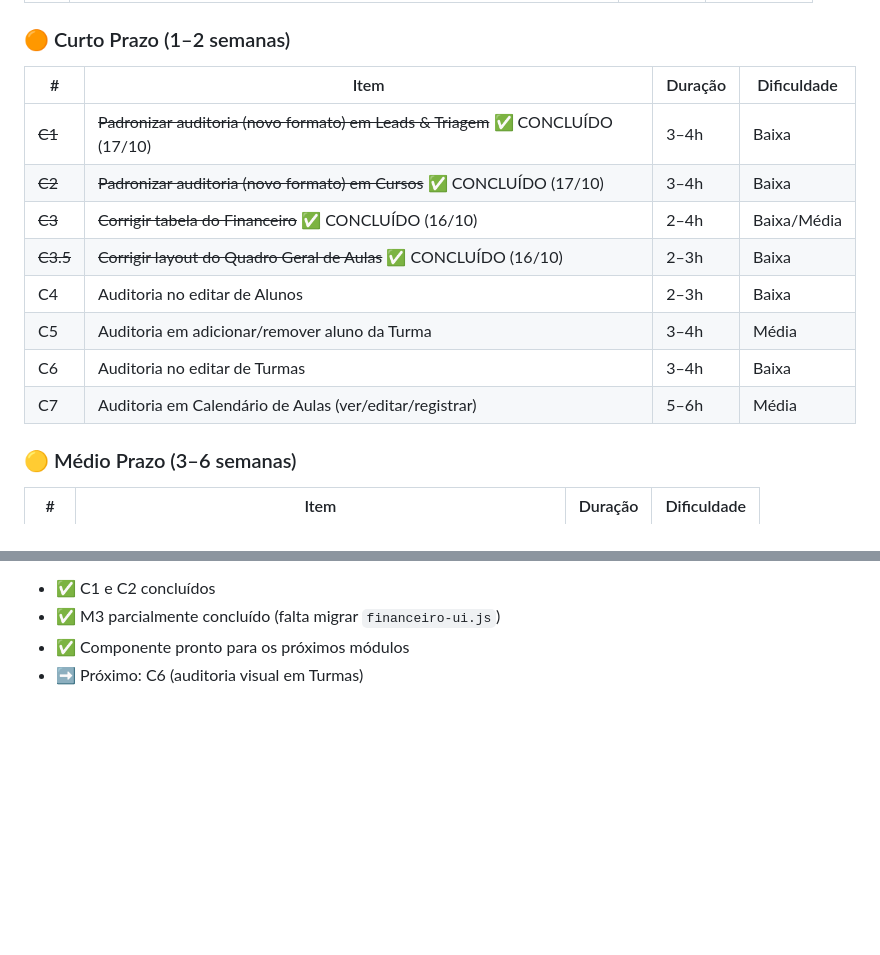
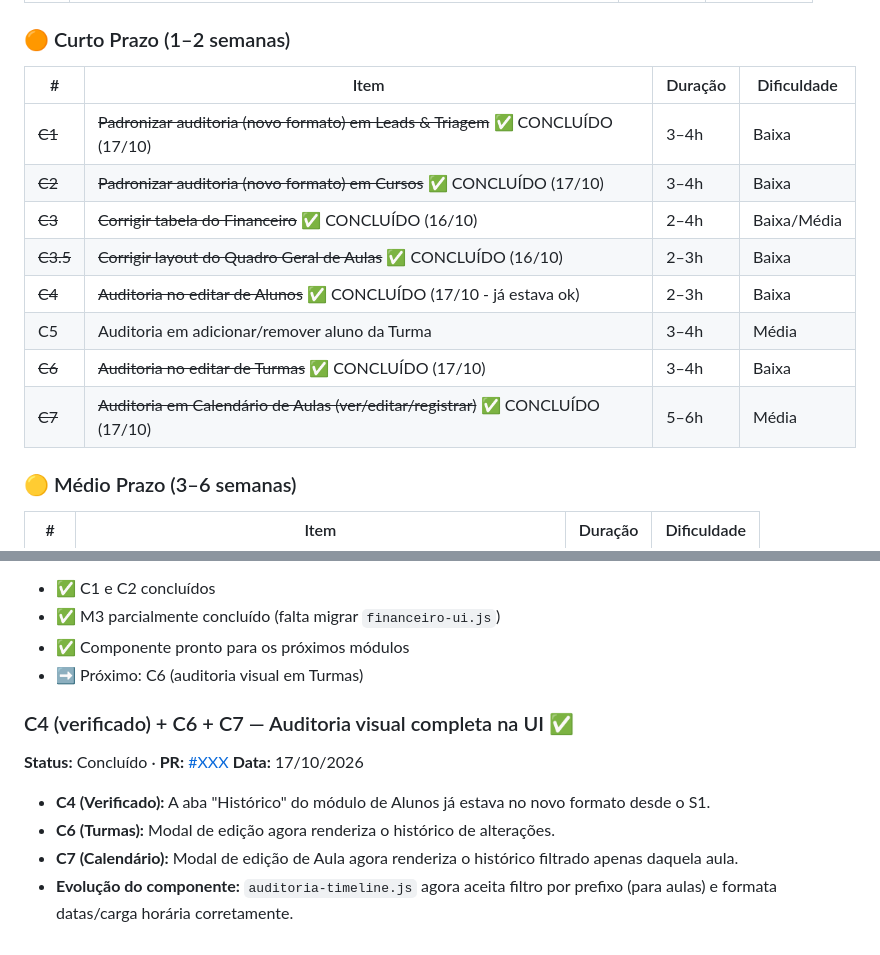
Before and after one commit to devfernandooa/training_work, a Markdown page: CONTEXTO.md, 2 parts joined by grey strips. GitHub-like rendering; blank space fills up the shorter version.

Commit message:
docs/atualiza-contextoc4-c7

```diff
--- a/CONTEXTO.md
+++ b/CONTEXTO.md
@@ -149,16 +149,16 @@ Apenas lista o registro, sem diff visual nem observações. Presente em:
 
 ### 🟠 Curto Prazo (1–2 semanas)
 
-| #        | Item                                                                            | Duração | Dificuldade |
-| -------- | ------------------------------------------------------------------------------- | ------- | ----------- |
-| ~~C1~~   | ~~Padronizar auditoria (novo formato) em Leads & Triagem~~ ✅ CONCLUÍDO (17/10) | 3–4h    | Baixa       |
-| ~~C2~~   | ~~Padronizar auditoria (novo formato) em Cursos~~ ✅ CONCLUÍDO (17/10)          | 3–4h    | Baixa       |
-| ~~C3~~   | ~~Corrigir tabela do Financeiro~~ ✅ CONCLUÍDO (16/10)                          | 2–4h    | Baixa/Média |
-| ~~C3.5~~ | ~~Corrigir layout do Quadro Geral de Aulas~~ ✅ CONCLUÍDO (16/10)               | 2–3h    | Baixa       |
-| C4       | Auditoria no editar de Alunos                                                   | 2–3h    | Baixa       |
-| C5       | Auditoria em adicionar/remover aluno da Turma                                   | 3–4h    | Média       |
-| C6       | Auditoria no editar de Turmas                                                   | 3–4h    | Baixa       |
-| C7       | Auditoria em Calendário de Aulas (ver/editar/registrar)                         | 5–6h    | Média       |
+| #        | Item                                                                             | Duração | Dificuldade |
+| -------- | -------------------------------------------------------------------------------- | ------- | ----------- |
+| ~~C1~~   | ~~Padronizar auditoria (novo formato) em Leads & Triagem~~ ✅ CONCLUÍDO (17/10)  | 3–4h    | Baixa       |
+| ~~C2~~   | ~~Padronizar auditoria (novo formato) em Cursos~~ ✅ CONCLUÍDO (17/10)           | 3–4h    | Baixa       |
+| ~~C3~~   | ~~Corrigir tabela do Financeiro~~ ✅ CONCLUÍDO (16/10)                           | 2–4h    | Baixa/Média |
+| ~~C3.5~~ | ~~Corrigir layout do Quadro Geral de Aulas~~ ✅ CONCLUÍDO (16/10)                | 2–3h    | Baixa       |
+| ~~C4~~   | ~~Auditoria no editar de Alunos~~ ✅ CONCLUÍDO (17/10 - já estava ok)            | 2–3h    | Baixa       |
+| C5       | Auditoria em adicionar/remover aluno da Turma                                    | 3–4h    | Média       |
+| ~~C6~~   | ~~Auditoria no editar de Turmas~~ ✅ CONCLUÍDO (17/10)                           | 3–4h    | Baixa       |
+| ~~C7~~   | ~~Auditoria em Calendário de Aulas (ver/editar/registrar)~~ ✅ CONCLUÍDO (17/10) | 5–6h    | Média       |
 
 ### 🟡 Médio Prazo (3–6 semanas)
 
@@ -358,3 +358,13 @@ versionado no Git e é acessível a qualquer momento.
 - ✅ M3 parcialmente concluído (falta migrar `financeiro-ui.js`)
 - ✅ Componente pronto para os próximos módulos
 - ➡️ Próximo: C6 (auditoria visual em Turmas)
+
+### C4 (verificado) + C6 + C7 — Auditoria visual completa na UI ✅
+
+**Status:** Concluído · **PR:** [#XXX](https://github.com/devfernandooa/training_work/pull/XXX)
+**Data:** 17/10/2026
+
+- **C4 (Verificado):** A aba "Histórico" do módulo de Alunos já estava no novo formato desde o S1.
+- **C6 (Turmas):** Modal de edição agora renderiza o histórico de alterações.
+- **C7 (Calendário):** Modal de edição de Aula agora renderiza o histórico filtrado apenas daquela aula.
+- **Evolução do componente:** `auditoria-timeline.js` agora aceita filtro por prefixo (para aulas) e formata datas/carga horária corretamente.
```
